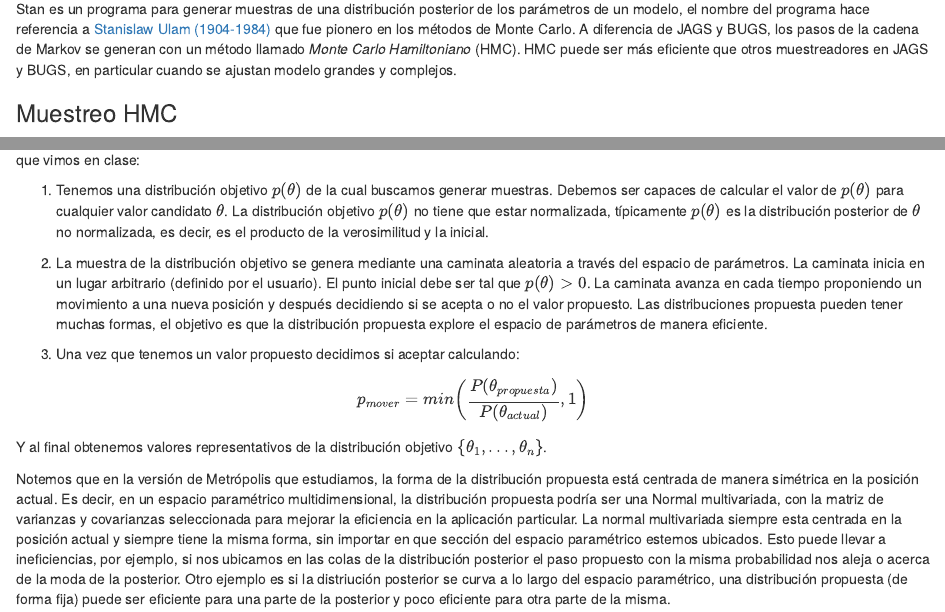
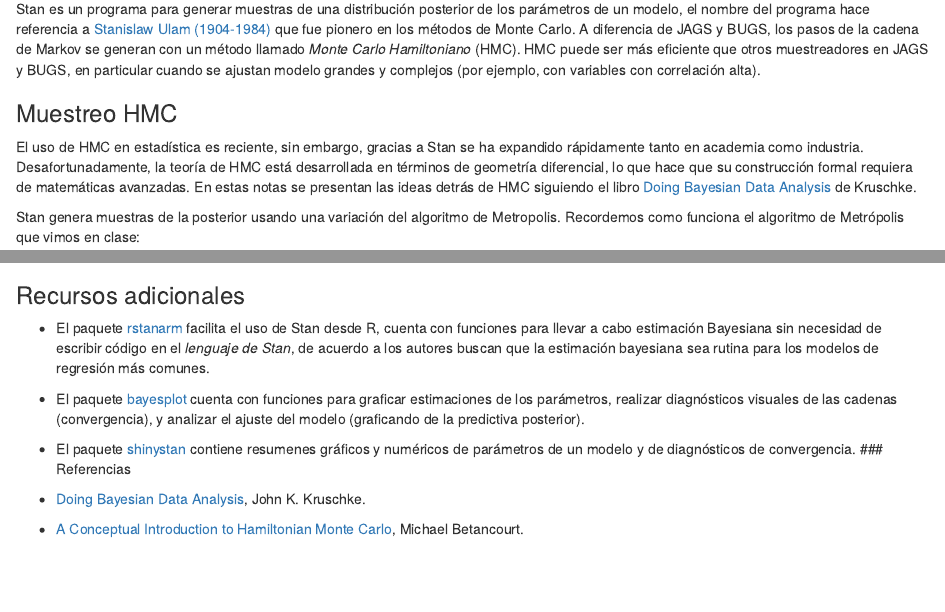
Before and after one commit to tereom/tereom.github.io, an R Markdown document (est_computacional/13-Stan.Rmd): the page in a window 1100 px wide, from 130 px down, and a second part further down, joined at a grey line. Rendered offline with R 4.5, knitr and Pandoc, with nearby package versions; some code elsewhere in the file could not run offline.

Commit message:
Actualizar notas Stan

````diff
--- a/est_computacional/13-Stan.Rmd
+++ b/est_computacional/13-Stan.Rmd
@@ -9,12 +9,18 @@ output: html_document
 knitr::opts_chunk$set(echo = TRUE)
 ```
 
-Stan es un programa para generar muestras de una distribución posterior de los parámetros de un modelo, el nombre del programa hace referencia a [Stanislaw Ulam (1904-1984)](https://en.wikipedia.org/wiki/Stanislaw_Ulam) que fue pionero en los métodos de Monte Carlo. A diferencia de JAGS y BUGS, los pasos de la cadena de Markov se generan con un método llamado *Monte Carlo Hamiltoniano* (HMC). HMC puede ser más eficiente que otros muestreadores en JAGS y BUGS, en particular cuando se ajustan modelo grandes y complejos.
+Stan es un programa para generar muestras de una distribución posterior de los parámetros de un modelo, el nombre del programa hace referencia a [Stanislaw Ulam (1904-1984)](https://en.wikipedia.org/wiki/Stanislaw_Ulam) que fue pionero en los métodos de Monte Carlo. A diferencia de JAGS y BUGS, los pasos de la cadena de Markov se generan con un método llamado *Monte Carlo Hamiltoniano* (HMC). HMC puede ser más eficiente que otros muestreadores en JAGS y BUGS, en particular cuando se ajustan modelo grandes y complejos (por ejemplo, con variables con
+correlación alta).
 
 ### Muestreo HMC
 
+El uso de HMC en estadística es reciente, sin embargo, gracias a Stan se ha
+expandido rápidamente tanto en academia como industria. Desafortunadamente, la
+teoría de HMC está desarrollada en términos de geometría diferencial, lo que hace que
+su construcción formal requiera de matemáticas avanzadas. En estas notas
+se presentan las ideas detrás de HMC siguiendo el libro [Doing Bayesian Data Analysis](https://sites.google.com/site/doingbayesiandataanalysis/) de Kruschke.
+
 Stan genera muestras de la posterior usando una variación del algoritmo de Metropolis. Recordemos como funciona el algoritmo de Metrópolis que vimos en clase:
-
 
 1. Tenemos una distribución objetivo $p(\theta)$ de la cual buscamos generar
 muestras. Debemos ser capaces de calcular el valor de $p(\theta)$ para cualquier
@@ -165,3 +181,24 @@ ser conveniente usar conjugadas, aquí no).
 * Las iniciales debilmente informativas deben contener suficiente información para regularizar: las iniciales deben dejar fuera valores de los parámetros que no sean razonables, pero no dejar fuera valores que podrían tener sentido.
 
 * Cuando se usen distribuciones iniciales informativas se debe ser explícito en porque se tomaron las decisiones.
+
+
+### Recursos adicionales
+
+* El paquete [rstanarm](https://cran.r-project.org/web/packages/rstanarm/vignettes/rstanarm.html) facilita el uso de Stan desde R, cuenta con funciones para
+llevar a cabo estimación Bayesiana sin necesidad de escribir código en el
+*lenguaje de Stan*, de acuerdo a los autores buscan que la estimación bayesiana
+sea rutina para los modelos de regresión más comunes.
+
+* El paquete [bayesplot](bayesplot) cuenta con funciones para graficar estimaciones
+de los parámetros, realizar diagnósticos visuales de las cadenas (convergencia),
+y analizar el ajuste del modelo (graficando de la predictiva posterior).
+
+* El paquete [shinystan](http://mc-stan.org/users/interfaces/shinystan) contiene
+resumenes gráficos y numéricos de parámetros de un modelo y de diagnósticos de
+convergencia.
+### Referencias
+
+* [Doing Bayesian Data Analysis](https://sites.google.com/site/doingbayesiandataanalysis/), John K. Kruschke.
+
+* [A Conceptual Introduction to Hamiltonian Monte Carlo](https://arxiv.org/pdf/1701.02434.pdf), Michael Betancourt.
````
Also changed, not shown: est_computacional/13-Stan.html, est_computacional/13-Stan.Rmd (30 more changed lines).
